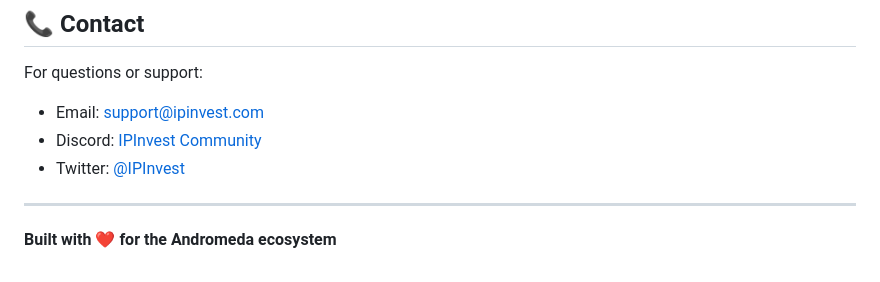
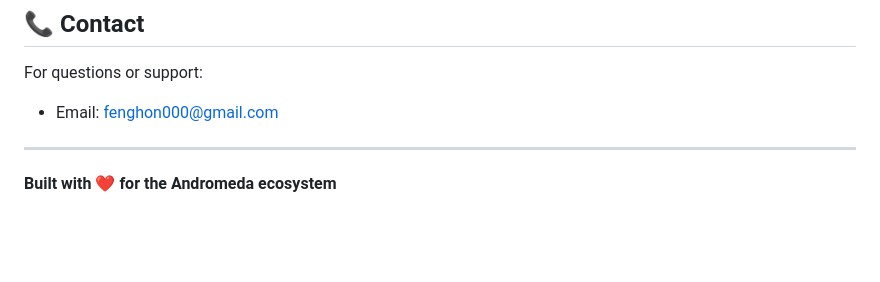
Before and after one commit to PETERFEE/Hackthon_BlockChain, a Markdown page: README.md, the part around the change. Drawn GitHub-style; blank space fills up the shorter version.

```diff
--- a/README.md
+++ b/README.md
@@ -224,10 +224,9 @@ This project is licensed under the MIT License - see the LICENSE file for detail
 ## 📞 Contact
 
 For questions or support:
-- Email: support@ipinvest.com
-- Discord: [IPInvest Community](https://discord.gg/ipinvest)
-- Twitter: [@IPInvest](https://twitter.com/ipinvest)
+- Email: fenghon000@gmail.com
 
 ---
 
+
 **Built with ❤️ for the Andromeda ecosystem**
```
